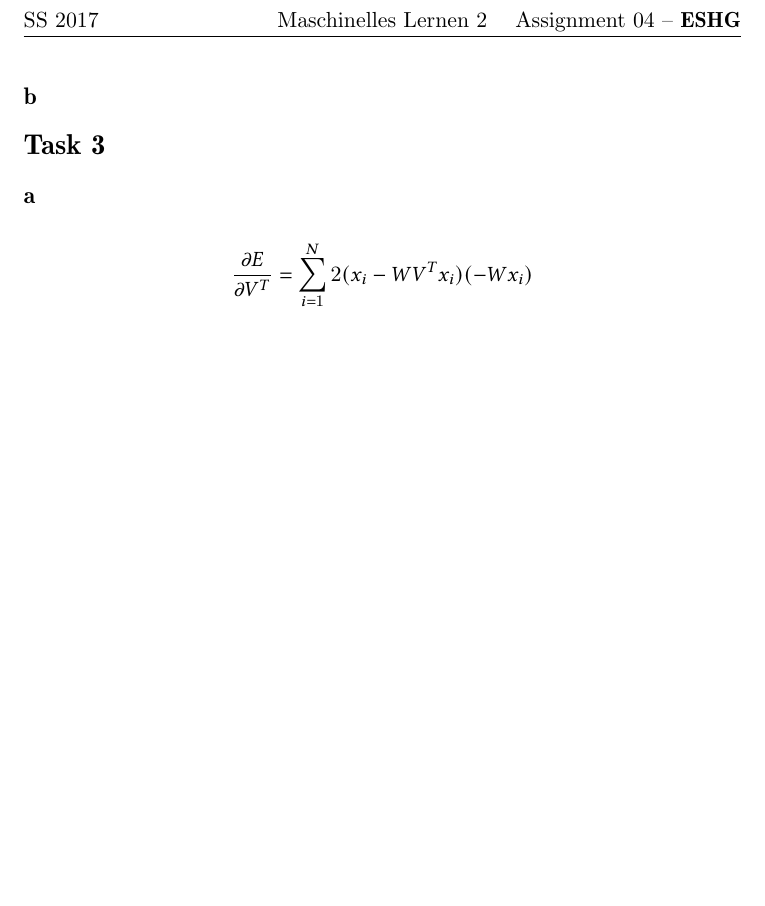
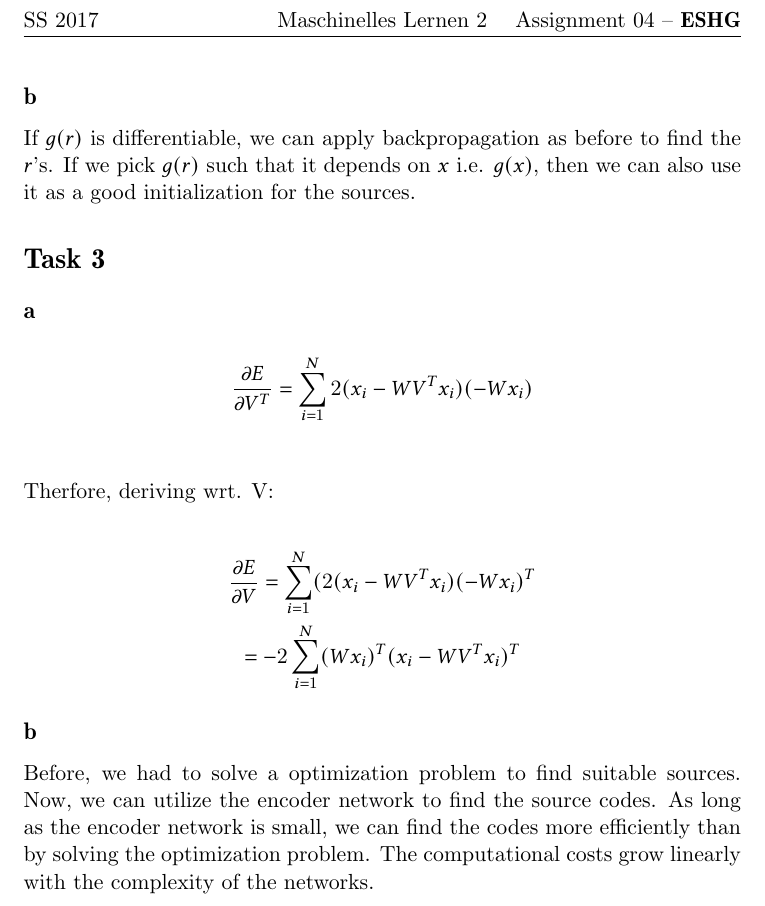
Before and after one commit to WGierke/machine_learning_2, a LaTeX problem sheet (exercise04/solution04.tex, which reads exercise04/task2.tex, exercise04/task3.tex): part of page 3 of 3, cut so that both start at the same text, the shorter picture padded with empty space. Compiled offline with pdfLaTeX.

Commit message:
Added ipynb & blabla exercises

```diff
--- a/exercise04/task2.tex
+++ b/exercise04/task2.tex
@@ -15,3 +15,7 @@ To get the same optimization problem we look at the last term:
 If we now consider the second terms $\sum^N_{i=1} ||x_i - W g(r_i)||^2$ and $\sum^N_{i=1} ||x_i - W s_i||^2 $ in the equations we see that we need to set $g(x) = x^2$.
 
 \subsection*{b}
+
+If $g(r)$ is differentiable, we can apply backpropagation as before to find the
+$r$'s. If we pick $g(r)$ such that it depends on $x$ i.e. $g(x)$, then  we can also use it as
+a good initialization for the sources.
--- a/exercise04/task3.tex
+++ b/exercise04/task3.tex
@@ -5,5 +5,17 @@
 \begin{gather*}
 \frac{\partial E}{\partial V^T} = \sum^N_{i=1} 2(x_i - W V^T x_i) (-W x_i) \\
 \end{gather*}
+Therfore, deriving wrt. V:
+
+\begin{gather*}
+    \frac{\partial E}{\partial V} = \sum^N_{i=1} (2(x_i - W V^T x_i) (-W x_i)^T \\
+    = -2 \sum^N_{i=1} (W x_i)^T (x_i - W V^T x_i)^T
+\end{gather*}
 
 \subsection*{b}
+
+Before, we had to solve a optimization problem to find suitable sources. Now, we
+can utilize the encoder network to find the source codes. As long as the
+encoder network is small, we can find the codes more efficiently than by solving
+the optimization problem. The computational costs grow linearly with the complexity
+of the networks.
```
Also changed, not shown: 1 other file.
